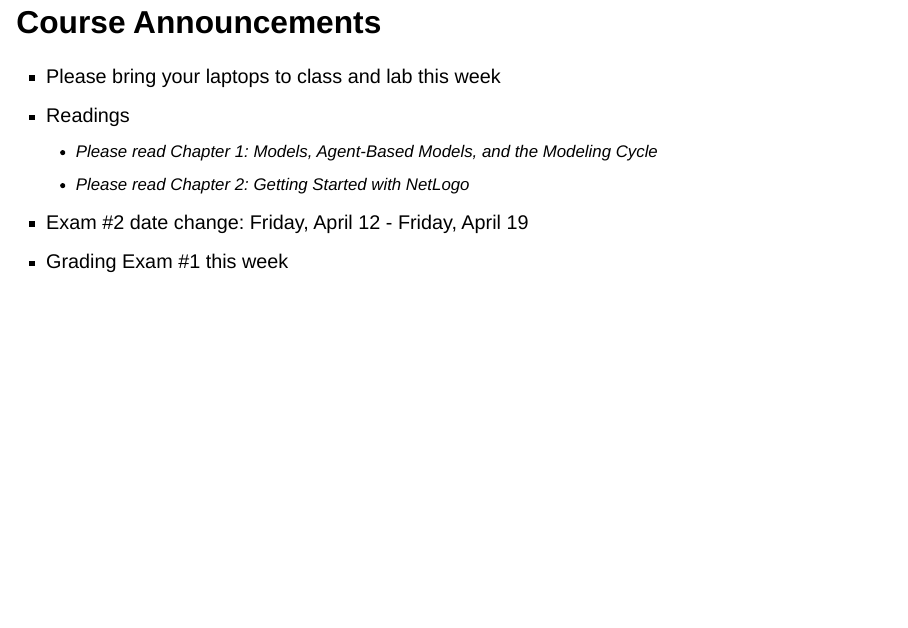
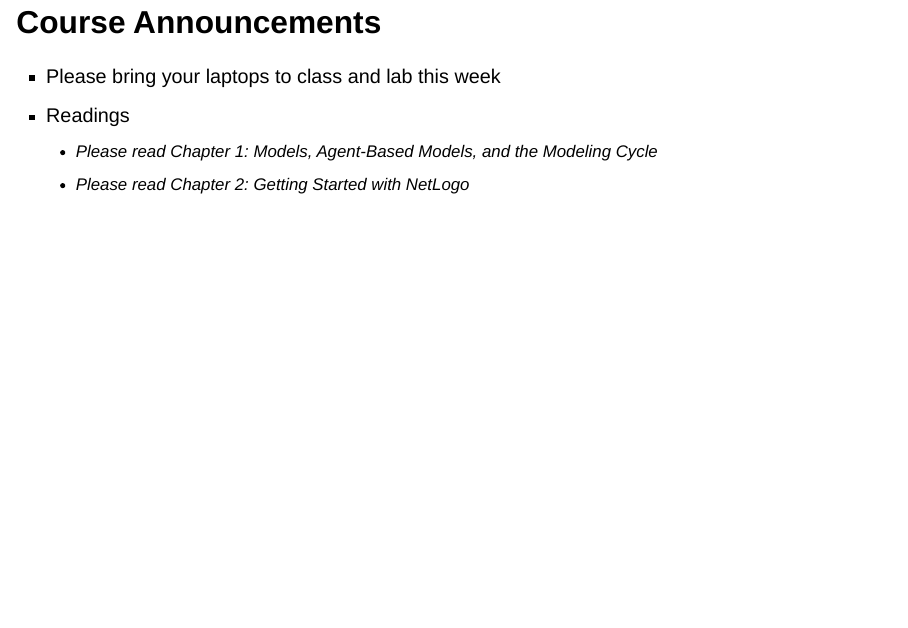
Before and after one commit to mdlama/spring2026-intro-to-abm, a Quarto document (08_Introduction_To_Agent_Based_Modeling.qmd): page 3 of 23. Rendered offline with R 4.5, knitr and Pandoc in place of Quarto, with nearby package versions; drawn as Slidy slides in place of the format the file asks for.

Commit message:
Updated announcements

```diff
--- a/08_Introduction_To_Agent_Based_Modeling.qmd
+++ b/08_Introduction_To_Agent_Based_Modeling.qmd
@@ -23,8 +23,6 @@ format:
  - Readings
     - Please read Chapter 1: Models, Agent-Based Models, and the Modeling Cycle
     - Please read Chapter 2: Getting Started with NetLogo
- - Exam #2 date change: Friday, April 12 - Friday, April 19
- - Grading Exam #1 this week
 :::
 
 # Phenomenological vs mechanistic
```
Also changed, not shown: 1 other file.
